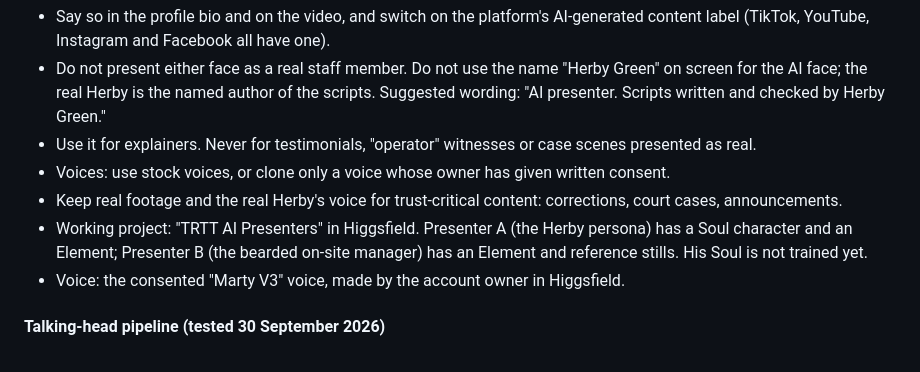
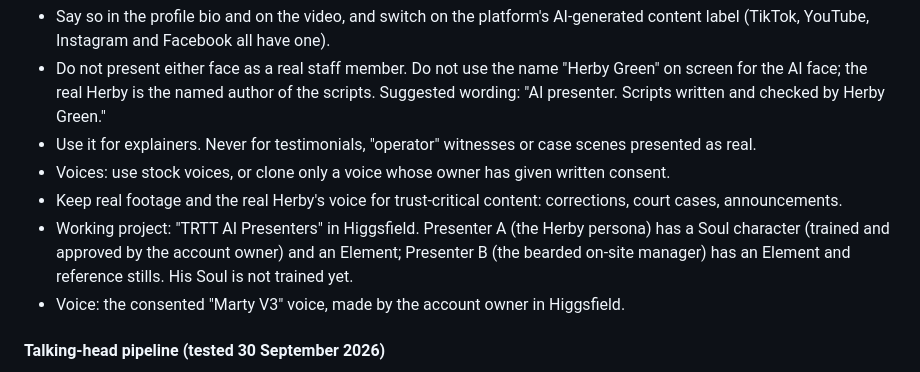
Before and after one commit to therealtransporttoolbox/therealtransporttoolbox-2025-07-17-323p0, a Markdown page: docs/social-media-plan.md, the part around the change. GitHub-like rendering.

Commit message:
Record Presenter A Soul as approved
Co-Authored-By: Claude Sonnet 5.5 <noreply@anthropic.com>
Claude-Session: https://claude.ai/code/session_01TqocbmPHuw352VrtVAb8UE

```diff
--- a/docs/social-media-plan.md
+++ b/docs/social-media-plan.md
@@ -142,7 +142,7 @@ Both current presenter faces (the fair-haired "Herby Green" persona and the bear
 - Use it for explainers. Never for testimonials, "operator" witnesses or case scenes presented as real.
 - Voices: use stock voices, or clone only a voice whose owner has given written consent.
 - Keep real footage and the real Herby's voice for trust-critical content: corrections, court cases, announcements.
-- Working project: "TRTT AI Presenters" in Higgsfield. Presenter A (the Herby persona) has a Soul character and an Element; Presenter B (the bearded on-site manager) has an Element and reference stills. His Soul is not trained yet.
+- Working project: "TRTT AI Presenters" in Higgsfield. Presenter A (the Herby persona) has a Soul character (trained and approved by the account owner) and an Element; Presenter B (the bearded on-site manager) has an Element and reference stills. His Soul is not trained yet.
 - Voice: the consented "Marty V3" voice, made by the account owner in Higgsfield.
 
 #### Talking-head pipeline (tested 30 September 2026)
```
